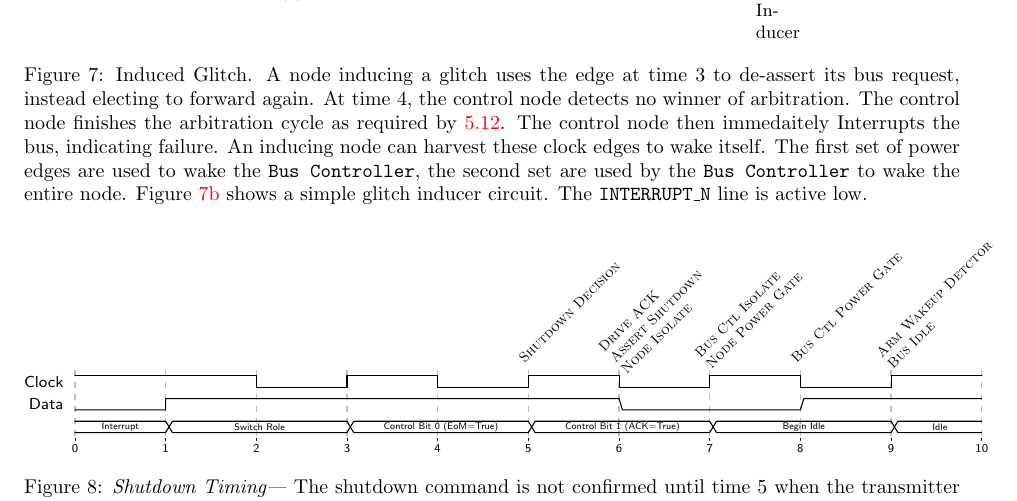
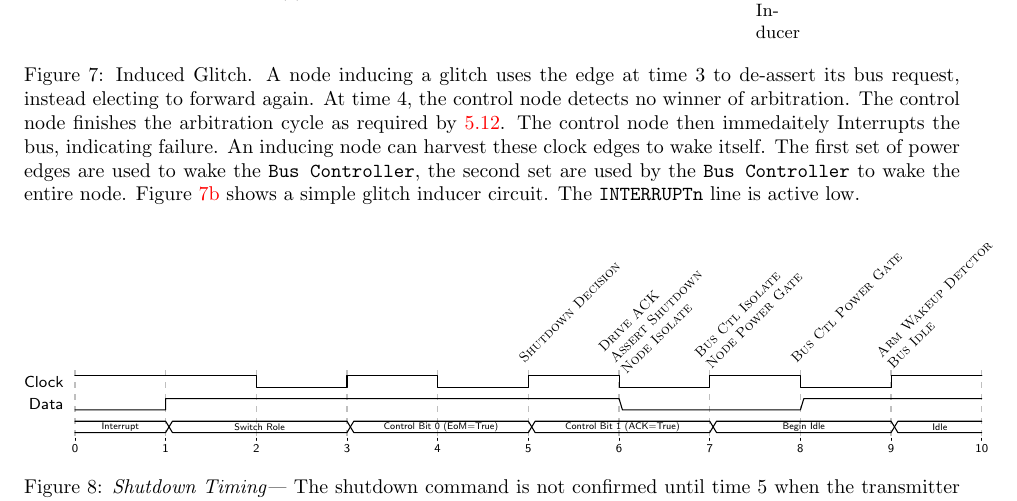
Before and after one commit to mbus/specification, a LaTeX document (bus.tex, which reads timing.tex): part of page 19 of 25, cut so that both start at the same text. Compiled offline with pdfLaTeX.

Commit message:
INTERRUPT_N -> INTERRUPTn

```diff
--- a/timing.tex
+++ b/timing.tex
@@ -265,7 +265,7 @@
     of power edges are used to wake the {\tt Bus~Controller}, the second set
     are used by the {\tt Bus~Controller} to wake the entire node.
     Figure~\ref{fig:induced-inducer} shows a simple glitch inducer circuit.
-    The {\tt INTERRUPT\_N} line is active low.
+    The {\tt INTERRUPTn} line is active low.
   }
   \label{fig:induced}
 } % End \figTimingInducedGlitch
```
Also changed, not shown: img/glitch_inducer.svg.
